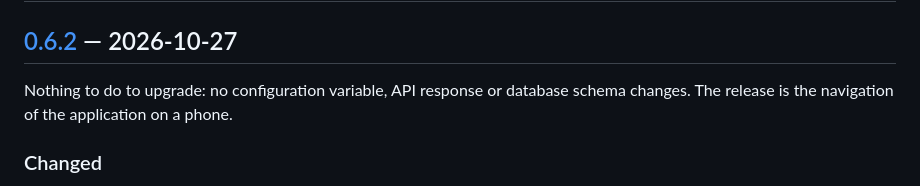
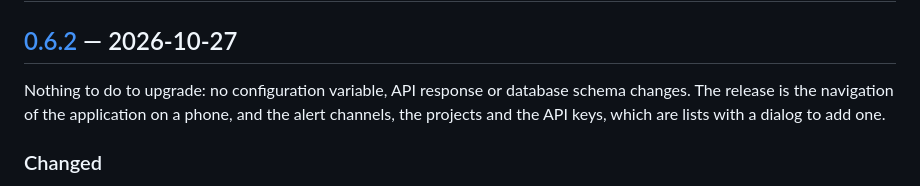
Before and after one commit to liliang-dev/SilenceWatch, a Markdown page: CHANGELOG.md, the part around the change. Rendered like a GitHub page.

Commit message:
Say in the 0.6.2 changelog what the release is
Co-Authored-By: Claude Sonnet 5.5 <noreply@anthropic.com>
Claude-Session: https://claude.ai/code/session_01Hh3LKKjnuAcxmk3N8wvvug
Signed-off-by: Claude <noreply@anthropic.com>

```diff
--- a/CHANGELOG.md
+++ b/CHANGELOG.md
@@ -13,7 +13,8 @@ called out under **Changed** with what to do about it.
 ## [0.6.2] — 2026-10-27
 
 Nothing to do to upgrade: no configuration variable, API response or database schema changes. The
-release is the navigation of the application on a phone.
+release is the navigation of the application on a phone, and the alert channels, the projects and
+the API keys, which are lists with a dialog to add one.
 
 ### Changed
 
```
